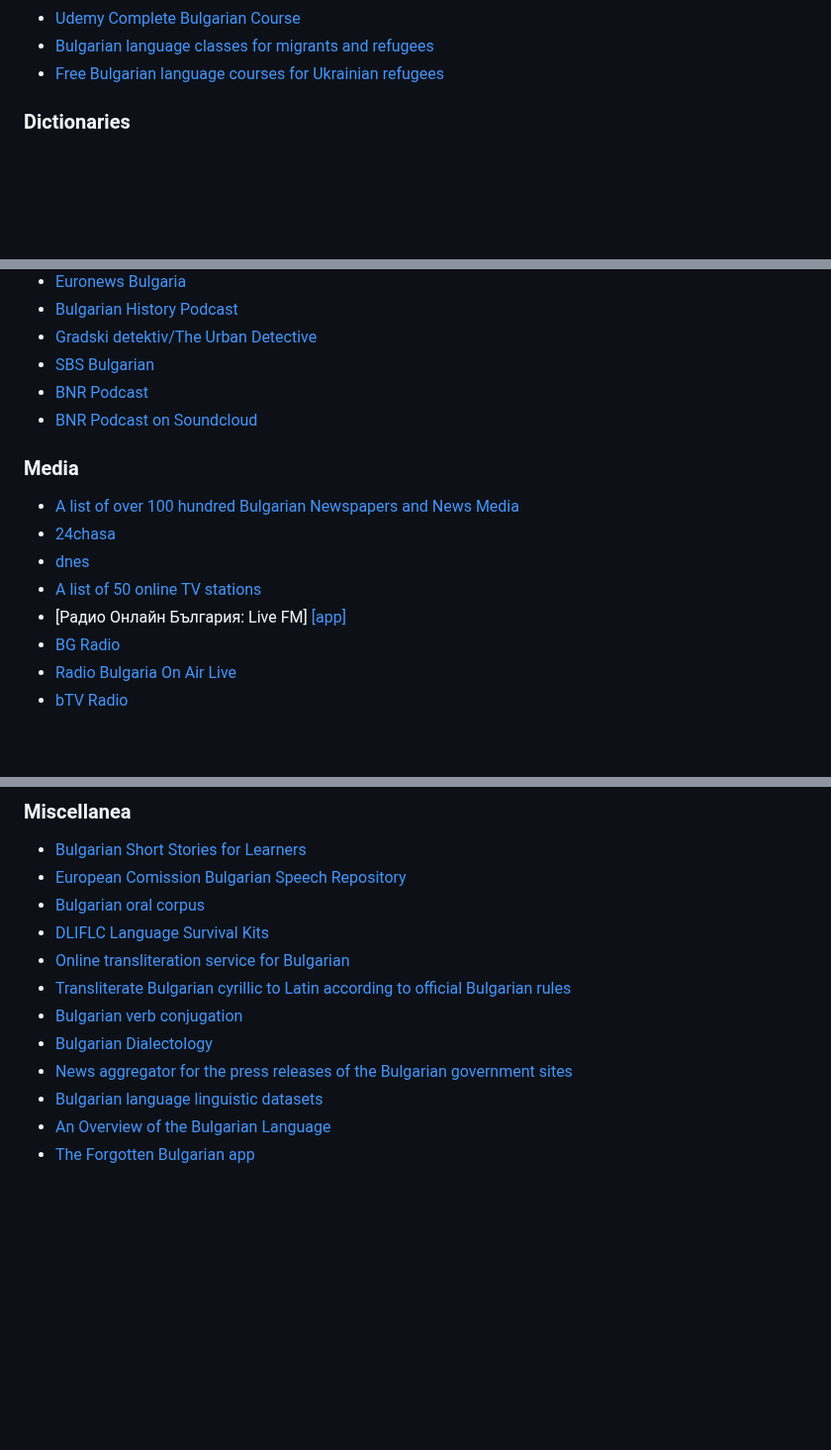
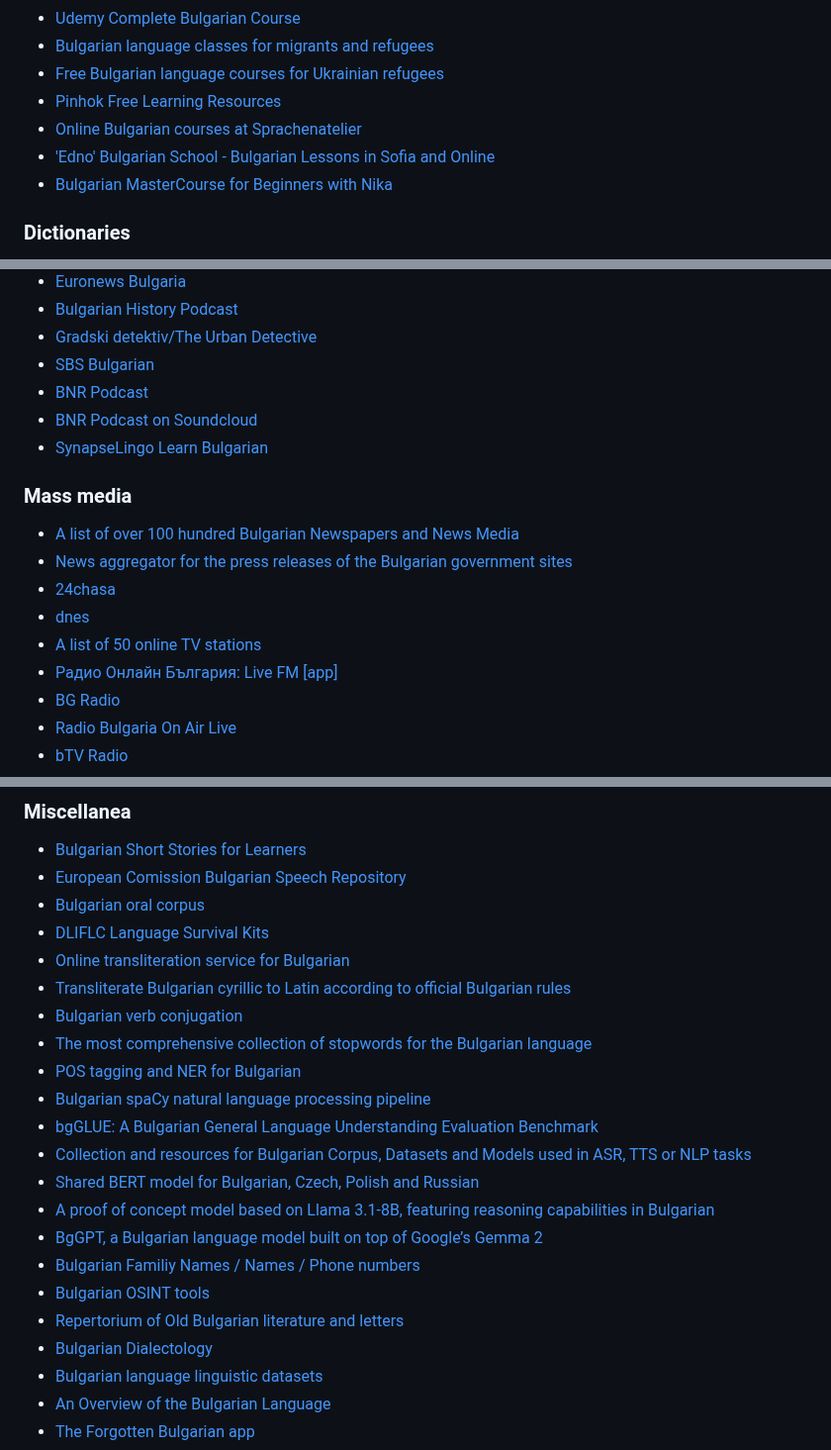
Before and after one commit to cvic/awesome-bulgarian, a Markdown page: README.md, 3 parts joined by grey strips. Shown at 99% size. Drawn GitHub-style; blank space fills up the shorter version.

Commit message:
Medium update

```diff
--- a/README.md
+++ b/README.md
@@ -64,6 +66,10 @@ A curated list of awesome Bulgarian language resources.
 * [Udemy Complete Bulgarian Course](https://www.udemy.com/course/complete-bulgarian-course-learn-bulgarian-for-beginners)
 * [Bulgarian language classes for migrants and refugees](https://refugee.bg/en/education/bulgarian-language-classes)
 * [Free Bulgarian language courses for Ukrainian refugees](https://ukraine.gov.bg/bulgarian-language-courses)
+* [Pinhok Free Learning Resources](https://www.pinhok.com/learn-bulgarian)
+* [Online Bulgarian courses at Sprachenatelier](https://www.sprachenatelier-berlin.de/en/topic/5592.learn-bulgarian-online.html)
+* ['Edno' Bulgarian School - Bulgarian Lessons in Sofia and Online](https://learnbulgariansofia.com/bulgarian-courses)
+* [Bulgarian MasterCourse for Beginners with Nika](https://www.studyinbgcourses.com/offerspecial)
 
 ### Dictionaries
 * [Lexilogos](https://www.lexilogos.com/english/bulgarian_dictionary.htm)
@@ -87,13 +93,15 @@ A curated list of awesome Bulgarian language resources.
 * [SBS Bulgarian](https://tunein.com/podcasts/News--Politics-Podcasts/SBS-Bulgarian-p414924/)
 * [BNR Podcast](https://bnr.bg/page/bnr-podkasti)
 * [BNR Podcast on Soundcloud](https://soundcloud.com/bnrpodcasts/sets/novinite-na-detski-ezik)
+* [SynapseLingo Learn Bulgarian](https://plus.rtl.de/podcast/synapselingo-learn-bulgarian-fhiat2tqupdil)
 
-### Media
+### Mass media
 * [A list of over 100 hundred Bulgarian Newspapers and News Media](http://www.abyznewslinks.com/bulga.htm)
+* [News aggregator for the press releases of the Bulgarian government sites](https://presscenters.com)
 * [24chasa](https://www.24chasa.bg)
 * [dnes](https://www.dnes.bg)
 * [A list of 50 online TV stations](https://streema.com/radios/country/Bulgaria)
-* [Радио Онлайн България: Live FM] [\[app\]](https://play.google.com/store/apps/details?id=net.radioexpert.radio.bulgaria)
+* [Радио Онлайн България: Live FM](https://www.radioexpert.net/radio-bulgaria-live) [\[app\]](https://play.google.com/store/apps/details?id=net.radioexpert.radio.bulgaria)
 * [BG Radio](https://bg-radio.org)
 * [Radio Bulgaria On Air Live](https://www.bgonair.bg/p/radio)
 * [bTV Radio](https://btvradio.bg)
@@ -173,8 +182,18 @@ A curated list of awesome Bulgarian language resources.
 * [Online transliteration service for Bulgarian](https://translit.cc/bg)
 * [Transliterate Bulgarian cyrillic to Latin according to official Bulgarian rules](https://github.com/Efesto/vasov)
 * [Bulgarian verb conjugation](https://www.verbix.com/languages/bulgarian)
+* [The most comprehensive collection of stopwords for the Bulgarian language](https://github.com/stopwords-iso/stopwords-bg)
+* [POS tagging and NER for Bulgarian](https://github.com/AMontgomerie/bulgarian-nlp)
+* [Bulgarian spaCy natural language processing pipeline](https://github.com/melaniab/spacy-pipeline-bg)
+* [bgGLUE: A Bulgarian General Language Understanding Evaluation Benchmark](https://github.com/bgGLUE/bgglue)
+* [Collection and resources for Bulgarian Corpus, Datasets and Models used in ASR, TTS or NLP tasks](https://github.com/antouanbg/Bulgarian_Linguistic)
+* [Shared BERT model for Bulgarian, Czech, Polish and Russian](https://github.com/deeppavlov/Slavic-BERT-NER)
+* [A proof of concept model based on Llama 3.1-8B, featuring reasoning capabilities in Bulgarian](https://github.com/s-emanuilov/LLMBG-Llama-3.1-8B-BG-Reasoning-v0.1)
+* [BgGPT, a Bulgarian language model built on top of Google’s Gemma 2](https://ollama.com/todorov/bggpt)
+* [Bulgarian Familiy Names / Names / Phone numbers](https://github.com/KikoTs/bulgarian-wordlist-names)
+* [Bulgarian OSINT tools](https://github.com/LinaYorda/OSINT-Tools-Bulgaria)
+* [Repertorium of Old Bulgarian literature and letters](https://github.com/djbpitt/repertorium)
 * [Bulgarian Dialectology](https://bulgariandialectology.org/status-texts)
-* [News aggregator for the press releases of the Bulgarian government sites](https://presscenters.com)
 * [Bulgarian language linguistic datasets](https://github.com/seanpm2001/AI2001_Category-Linguistics-SC-Bulgarian)
 * [An Overview of the Bulgarian Language](https://www.languagesgulper.com/eng/Bulgarian_language.html)
 * [The Forgotten Bulgarian app](https://github.com/IvoKara/The-Forgotten-Bulgarian)
```
Also changed, not shown: other parts of README.md (+4 -1 lines).
